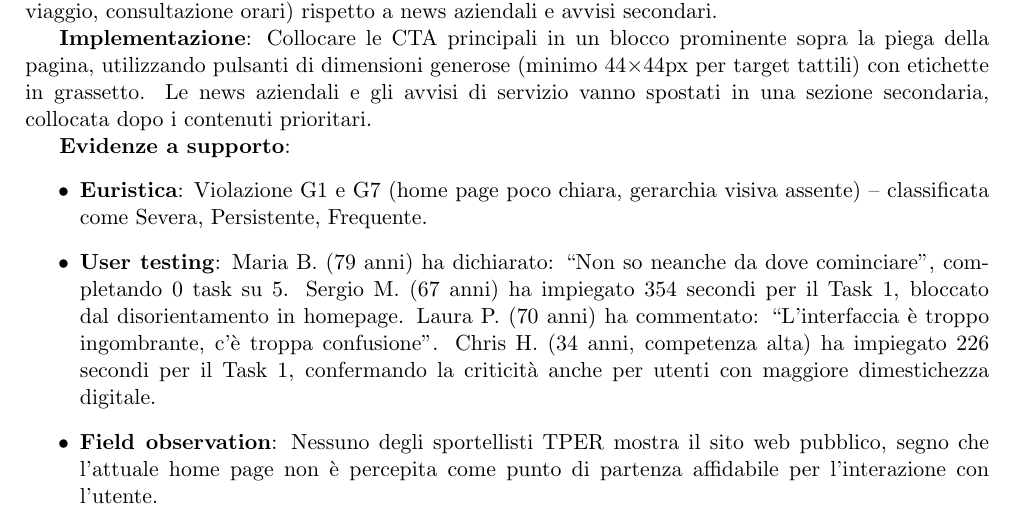
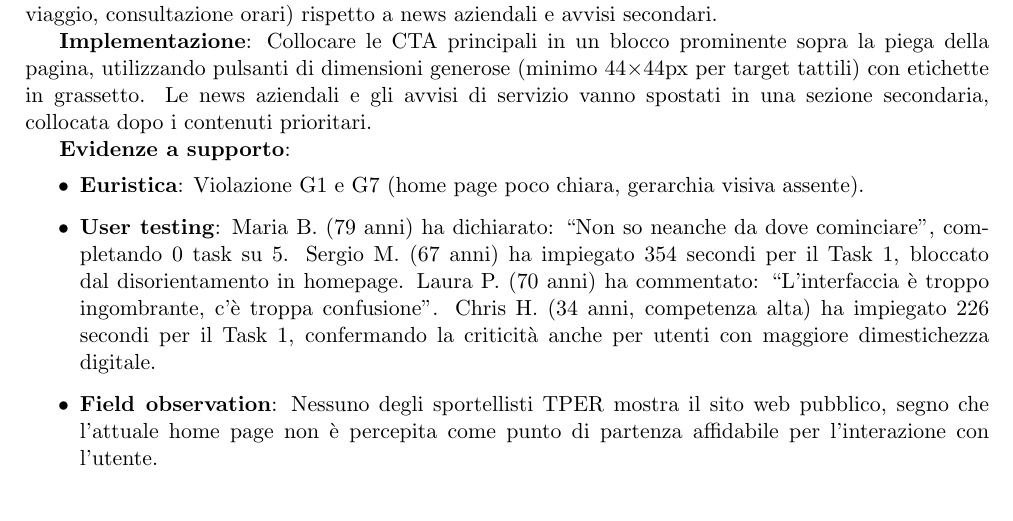
Before and after one commit to FrancescoCastaldi/Esame-UUXD, a LaTeX document (main.tex): part of page 41 of 78, cut so that both start at the same text. Compiled offline with pdfLaTeX.

Commit message:
R1 — rimossa classificazione Severa/Persistente/Frequente

```diff
--- a/main.tex
+++ b/main.tex
@@ -2132,8 +2132,7 @@ una sezione secondaria, collocata dopo i contenuti prioritari.
 \textbf{Evidenze a supporto}:
 \begin{itemize}
     \item \textbf{Euristica}: Violazione G1 e G7 (home page poco chiara,
-    gerarchia visiva assente) -- classificata come Severa, Persistente,
-    Frequente.
+    gerarchia visiva assente).
     \item \textbf{User testing}: Maria B. (79 anni) ha dichiarato: “Non so
     neanche da dove cominciare”, completando 0 task su 5. Sergio M.
     (67 anni) ha impiegato 354 secondi per il Task 1, bloccato dal
```
